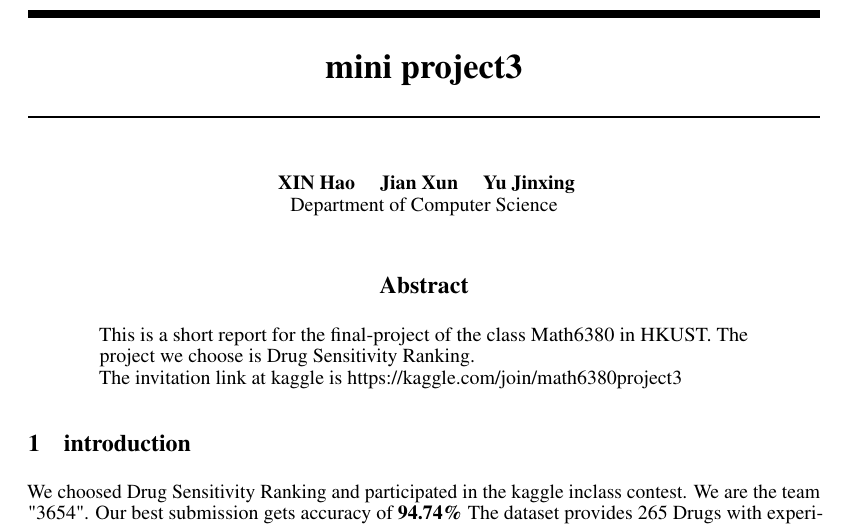
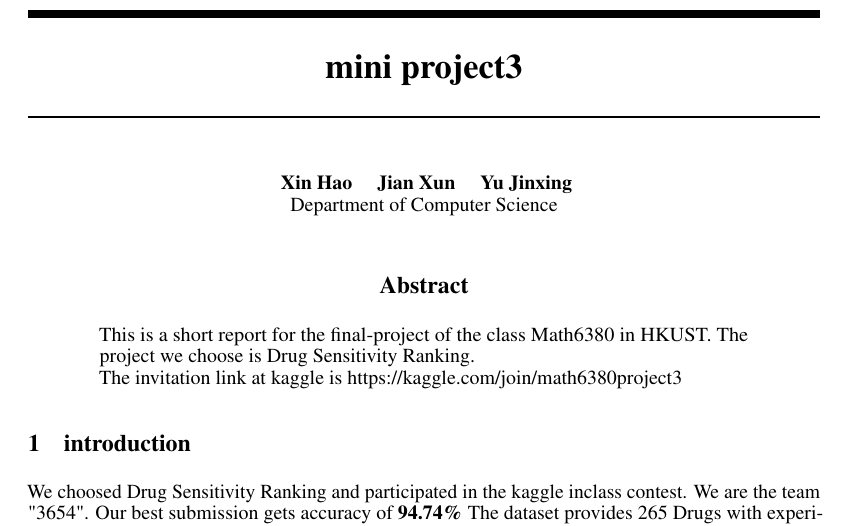
Before and after one commit to Zinc-30/math6380, a LaTeX paper (project3/nips_2016.tex): part of page 1 of 11, cut so that both start at the same text. Compiled offline with pdfLaTeX.

Commit message:
Update nips_2016.tex

```diff
--- a/project3/nips_2016.tex
+++ b/project3/nips_2016.tex
@@ -34,7 +34,7 @@
 % author name.
 
 \author{
-  XIN Hao \quad Jian Xun \quad Yu Jinxing \\
+  Xin Hao \quad Jian Xun \quad Yu Jinxing \\
   Department of Computer Science\\
 }
 
```
